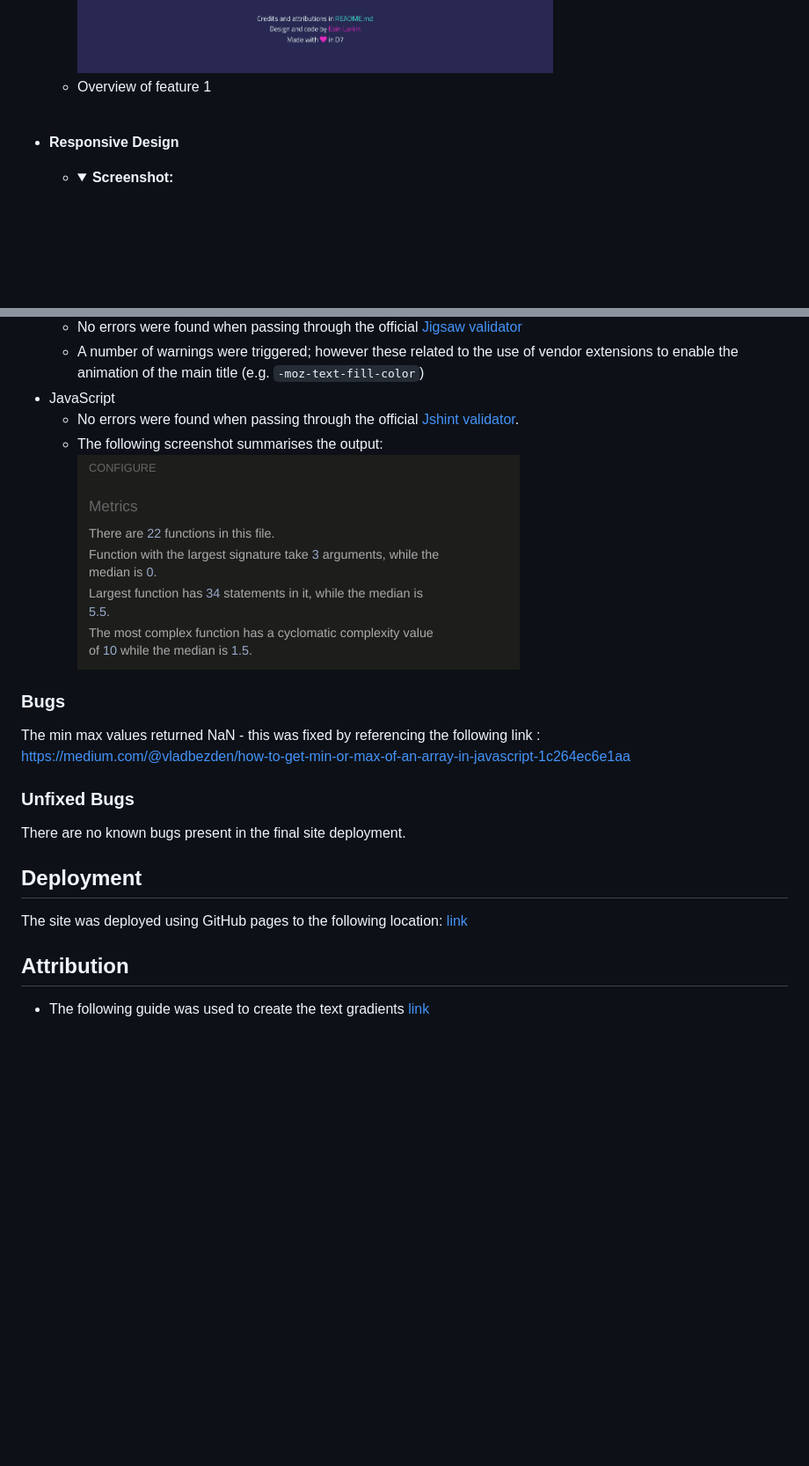
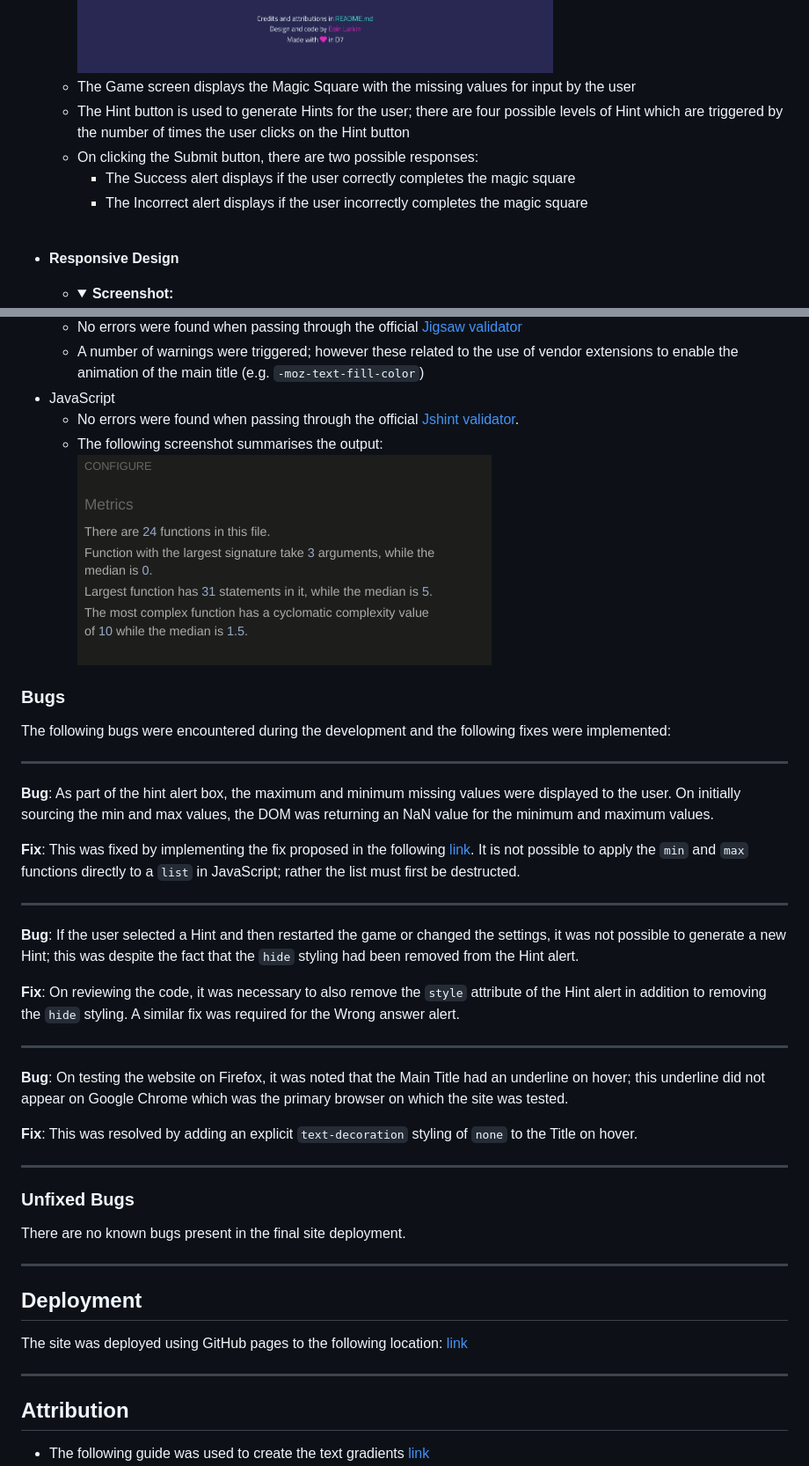
Before and after one commit to bbbrrrkkk/magic-square-game, a Markdown page: README.md, 2 parts joined by grey strips. Shown: that part at 88% size. Drawn GitHub-style; pictures changed too: docs/jshint/jshint-output.png; folded sections open; blank space fills up the shorter version.

```diff
--- a/README.md
+++ b/README.md
@@ -153,7 +195,11 @@ The following section provides an overview of the site features and design, with
     <summary><strong style="color:skyblue">Screenshot 02:</strong></summary>
     <img src="./docs/images/screenshot-04-game-02.png" alt="game-container-02"/>
     </details>
-  - Overview of feature 1
+  - The Game screen displays the Magic Square with the missing values for input by the user
+  - The Hint button is used to generate Hints for the user; there are four possible levels of Hint which are triggered by the number of times the user clicks on the Hint button
+  - On clicking the Submit button, there are two possible responses:
+      - The Success alert displays if the user correctly completes the magic square
+      - The Incorrect alert displays if the user incorrectly completes the magic square
 
 - **Responsive Design**
 
@@ -206,21 +253,38 @@ Performance was tested using Lighthouse in Chrome Dev Tools. No significant issu
     - The following screenshot summarises the output:
     ![jshint](docs/jshint/jshint-output.png)
 
-
-
 ### Bugs
 
-The min max values returned NaN - this was fixed by referencing the following link :
-https://medium.com/@vladbezden/how-to-get-min-or-max-of-an-array-in-javascript-1c264ec6e1aa
+The following bugs were encountered during the development and the following fixes were implemented:
 
+- - -
+**Bug**: As part of the hint alert box, the maximum and minimum missing values were displayed to the user. On initially sourcing the min and max values, the DOM was returning an NaN value for the minimum and maximum values.
+
+**Fix**: This was fixed by implementing the fix proposed in the following [link](https://medium.com/@vladbezden/how-to-get-min-or-max-of-an-array-in-javascript-1c264ec6e1aa).  It is not possible to apply the `min` and `max` functions directly to a `list` in JavaScript; rather the list must first be destructed.
+
+- - -
+**Bug**: If the user selected a Hint and then restarted the game or changed the settings, it was not possible to generate a new Hint; this was despite the fact that the `hide` styling had been removed from the Hint alert.
+
+**Fix**: On reviewing the code, it was necessary to also remove the `style` attribute of the Hint alert in addition to removing the `hide` styling. A similar fix was required for the Wrong answer alert.
+
+- - -
+**Bug**: On testing the website on Firefox, it was noted that the Main Title had an underline on hover; this underline did not appear on Google Chrome which was the primary browser on which the site was tested.
+
+**Fix**: This was resolved by adding an explicit `text-decoration` styling of `none` to the Title on hover.
+
+- - -
 
 ### Unfixed Bugs
 
 There are no known bugs present in the final site deployment.
 
+- - -
+
 ## Deployment
 
 The site was deployed using GitHub pages to the following location: [link](https://eoinlarkin.github.io/magic-square-game/)
+
+- - -
 
 ## Attribution
 
```
Also changed, not shown: other parts of README.md (+68 -26 lines), 3 other files.
